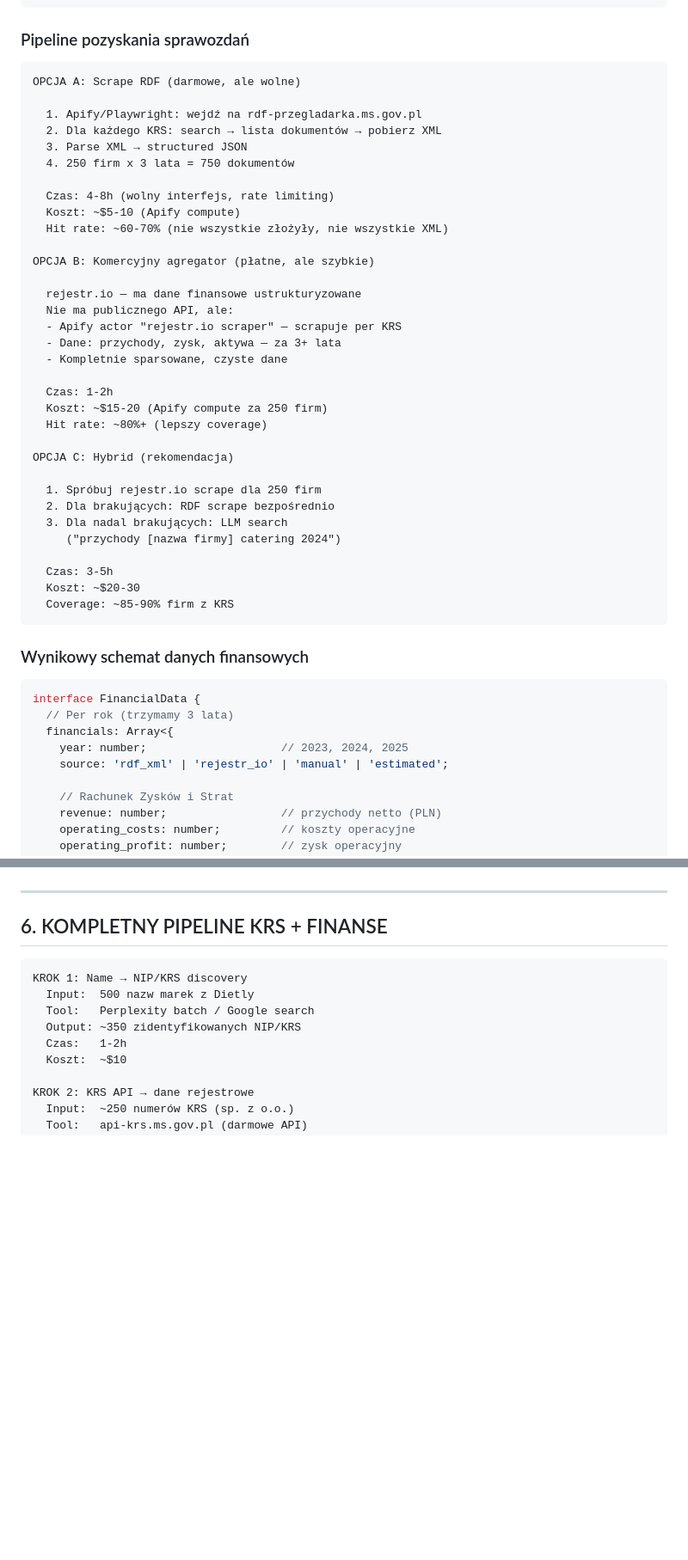
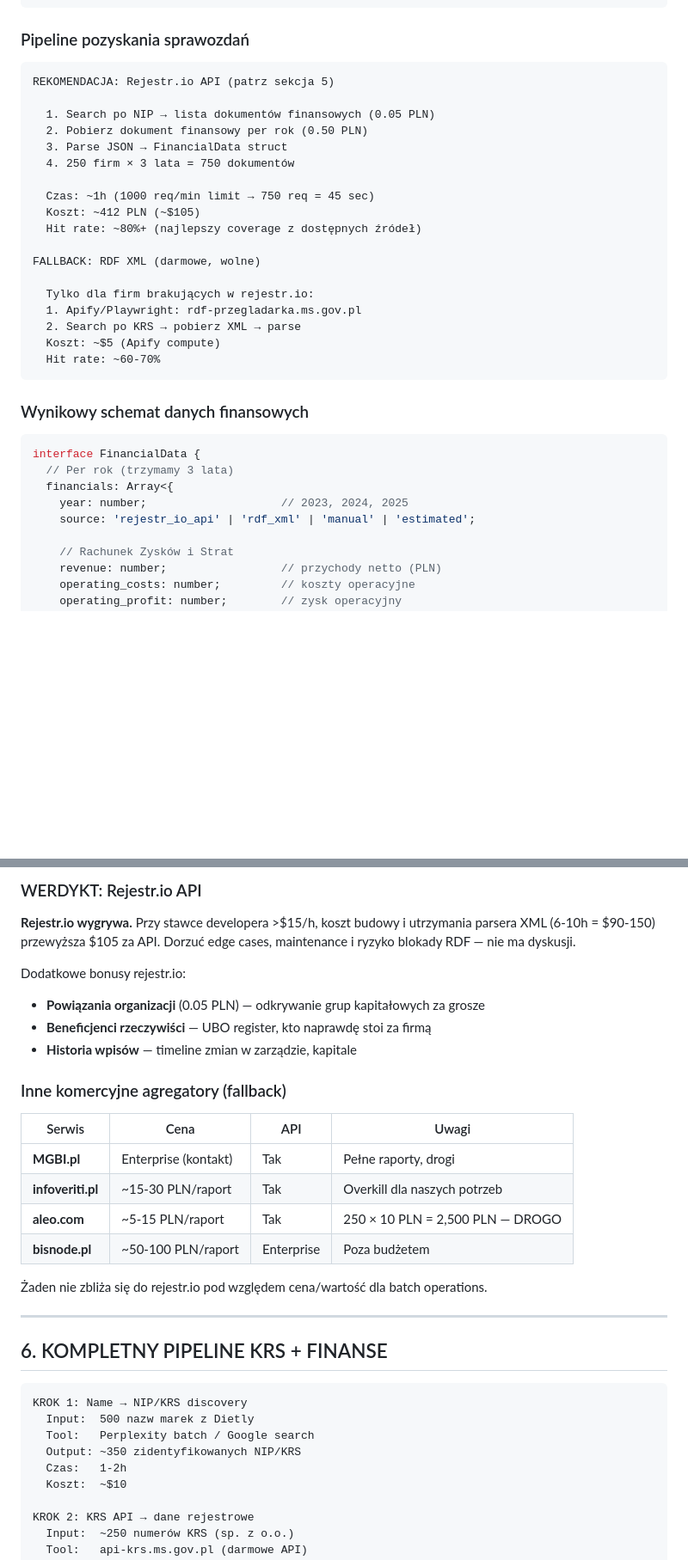
Before and after one commit to danielkotlinski-sys/danielkotlinski.pl, a Markdown page: skaner/docs/CATSCAN_KRS_SUPPLEMENT.md, 2 parts joined by grey strips. Shown at 86% size. Drawn GitHub-style; blank space fills up the shorter version.

````diff
--- a/skaner/docs/CATSCAN_KRS_SUPPLEMENT.md
+++ b/skaner/docs/CATSCAN_KRS_SUPPLEMENT.md
@@ -210,39 +210,24 @@ Od 2018 roku sp. z o.o. składają sprawozdania w formacie XML
 ### Pipeline pozyskania sprawozdań
 
 ```
-OPCJA A: Scrape RDF (darmowe, ale wolne)
+REKOMENDACJA: Rejestr.io API (patrz sekcja 5)
 
-  1. Apify/Playwright: wejdź na rdf-przegladarka.ms.gov.pl
-  2. Dla każdego KRS: search → lista dokumentów → pobierz XML
-  3. Parse XML → structured JSON
-  4. 250 firm x 3 lata = 750 dokumentów
+  1. Search po NIP → lista dokumentów finansowych (0.05 PLN)
+  2. Pobierz dokument finansowy per rok (0.50 PLN)
+  3. Parse JSON → FinancialData struct
+  4. 250 firm × 3 lata = 750 dokumentów
 
-  Czas: 4-8h (wolny interfejs, rate limiting)
-  Koszt: ~$5-10 (Apify compute)
-  Hit rate: ~60-70% (nie wszystkie złożyły, nie wszystkie XML)
+  Czas: ~1h (1000 req/min limit → 750 req = 45 sec)
+  Koszt: ~412 PLN (~$105)
+  Hit rate: ~80%+ (najlepszy coverage z dostępnych źródeł)
 
-OPCJA B: Komercyjny agregator (płatne, ale szybkie)
+FALLBACK: RDF XML (darmowe, wolne)
 
-  rejestr.io — ma dane finansowe ustrukturyzowane
-  Nie ma publicznego API, ale:
-  - Apify actor "rejestr.io scraper" — scrapuje per KRS
-  - Dane: przychody, zysk, aktywa — za 3+ lata
-  - Kompletnie sparsowane, czyste dane
-
-  Czas: 1-2h
-  Koszt: ~$15-20 (Apify compute za 250 firm)
-  Hit rate: ~80%+ (lepszy coverage)
-
-OPCJA C: Hybrid (rekomendacja)
-
-  1. Spróbuj rejestr.io scrape dla 250 firm
-  2. Dla brakujących: RDF scrape bezpośrednio
-  3. Dla nadal brakujących: LLM search
-     ("przychody [nazwa firmy] catering 2024")
-
-  Czas: 3-5h
-  Koszt: ~$20-30
-  Coverage: ~85-90% firm z KRS
+  Tylko dla firm brakujących w rejestr.io:
+  1. Apify/Playwright: rdf-przegladarka.ms.gov.pl
+  2. Search po KRS → pobierz XML → parse
+  Koszt: ~$5 (Apify compute)
+  Hit rate: ~60-70%
 ```
 
 ### Wynikowy schemat danych finansowych
@@ -252,7 +237,7 @@ interface FinancialData {
   // Per rok (trzymamy 3 lata)
   financials: Array<{
     year: number;                    // 2023, 2024, 2025
-    source: 'rdf_xml' | 'rejestr_io' | 'manual' | 'estimated';
+    source: 'rejestr_io_api' | 'rdf_xml' | 'manual' | 'estimated';
 
     // Rachunek Zysków i Strat
     revenue: number;                 // przychody netto (PLN)
@@ -307,3 +346,24 @@ Hipotetyczny koszt komercyjny dla 250 firm:
+### WERDYKT: Rejestr.io API
+
+**Rejestr.io wygrywa.** Przy stawce developera >$15/h, koszt budowy i utrzymania
+parsera XML (6-10h = $90-150) przewyższa $105 za API. Dorzuć edge cases,
+maintenance i ryzyko blokady RDF — nie ma dyskusji.
+
+Dodatkowe bonusy rejestr.io:
+- **Powiązania organizacji** (0.05 PLN) — odkrywanie grup kapitałowych za grosze
+- **Beneficjenci rzeczywiści** — UBO register, kto naprawdę stoi za firmą
+- **Historia wpisów** — timeline zmian w zarządzie, kapitale
+
+### Inne komercyjne agregatory (fallback)
+
+| Serwis | Cena | API | Uwagi |
+|--------|------|-----|-------|
+| **MGBI.pl** | Enterprise (kontakt) | Tak | Pełne raporty, drogi |
+| **infoveriti.pl** | ~15-30 PLN/raport | Tak | Overkill dla naszych potrzeb |
+| **aleo.com** | ~5-15 PLN/raport | Tak | 250 × 10 PLN = 2,500 PLN — DROGO |
+| **bisnode.pl** | ~50-100 PLN/raport | Enterprise | Poza budżetem |
+
+Żaden nie zbliża się do rejestr.io pod względem cena/wartość dla batch operations.
 
 ---
 
````
Also changed, not shown: other parts of skaner/docs/CATSCAN_KRS_SUPPLEMENT.md (+83 -28 lines), skaner/docs/CATSCAN_CATERING_BRIEF.md (+1 -1 lines).
